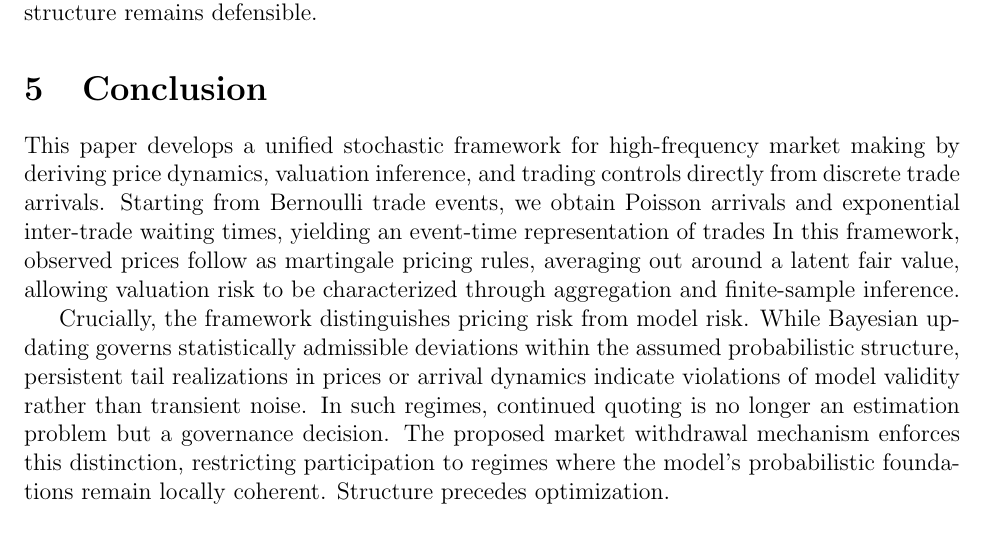
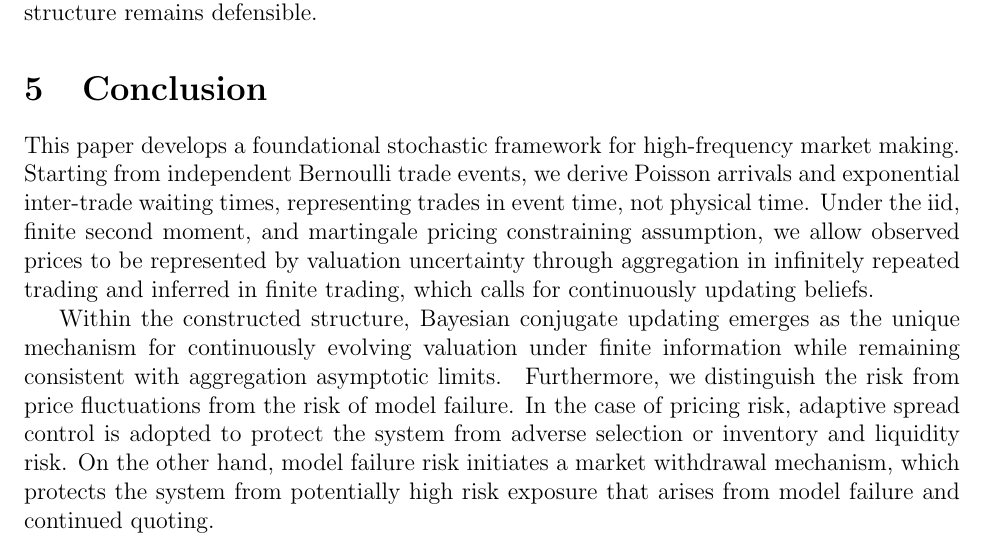
Before and after one commit to gabinrwigema/Project-Market-Simulator, a LaTeX paper (main.tex): part of page 13 of 14, cut so that both start at the same text. Compiled offline with pdfLaTeX; a LaTeX package or settings file that is missing is left out.

Commit message:
conclusion changed successfully

```diff
--- a/main.tex
+++ b/main.tex
@@ -432,9 +432,9 @@ This marks the model's transition from pricing risk to model risk. As emphasized
 
 The market withdrawal mechanism thus acts as a governance mechanism rather than an estimator, enforcing quoting only within regimes where the model's assumed probability structure remains defensible.
 \section{Conclusion}
-This paper develops a unified stochastic framework for high-frequency market making by deriving price dynamics, valuation inference, and trading controls directly from discrete trade arrivals. Starting from Bernoulli trade events, we obtain Poisson arrivals and exponential inter-trade waiting times, yielding an event-time representation of trades In this framework, observed prices follow as martingale pricing rules, averaging out around a latent fair value, allowing valuation risk to be characterized through aggregation and finite-sample inference.
+This paper develops a foundational stochastic framework for high-frequency market making. Starting from independent Bernoulli trade events, we derive Poisson arrivals and exponential inter-trade waiting times, representing trades in event time, not physical time. Under the iid, finite second moment, and martingale pricing constraining assumption, we allow observed prices to be represented by valuation uncertainty through aggregation in infinitely repeated trading and inferred in finite trading, which calls for continuously updating beliefs.
 
-Crucially, the framework distinguishes pricing risk from model risk. While Bayesian updating governs statistically admissible deviations within the assumed probabilistic structure, persistent tail realizations in prices or arrival dynamics indicate violations of model validity rather than transient noise. In such regimes, continued quoting is no longer an estimation problem but a governance decision. The proposed market withdrawal mechanism enforces this distinction, restricting participation to regimes where the model’s probabilistic foundations remain locally coherent. Structure precedes optimization.
+Within the constructed structure, Bayesian conjugate updating emerges as the unique mechanism for continuously evolving valuation under finite information while remaining consistent with aggregation asymptotic limits.  Furthermore, we distinguish the risk from price fluctuations from the risk of model failure. In the case of pricing risk, adaptive spread control is adopted to protect the system from adverse selection or inventory and liquidity risk. On the other hand, model failure risk initiates a market withdrawal mechanism, which protects the system from potentially high risk exposure that arises from model failure and continued quoting.
 
 \newpage
 \begin{thebibliography}{99}
```
